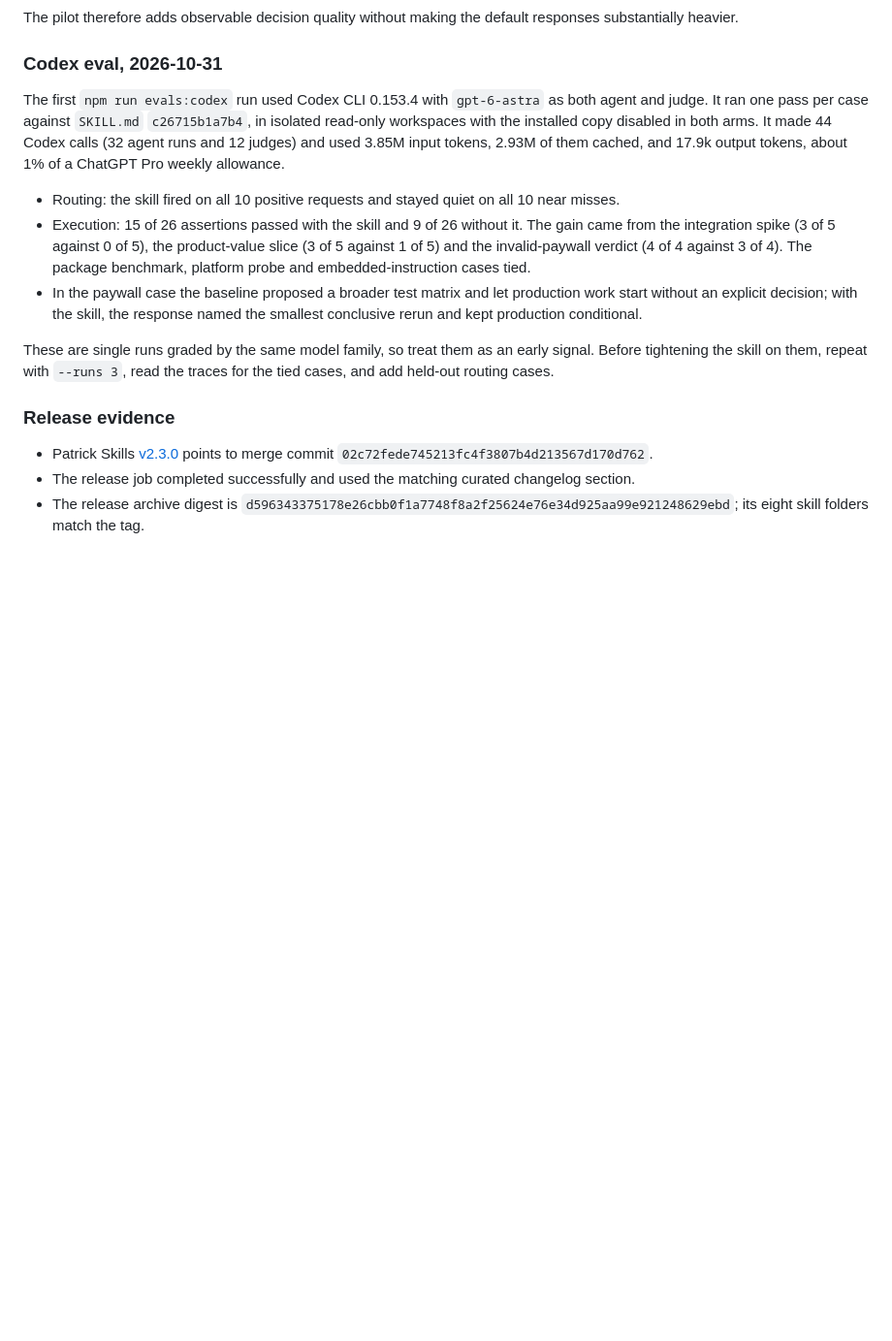
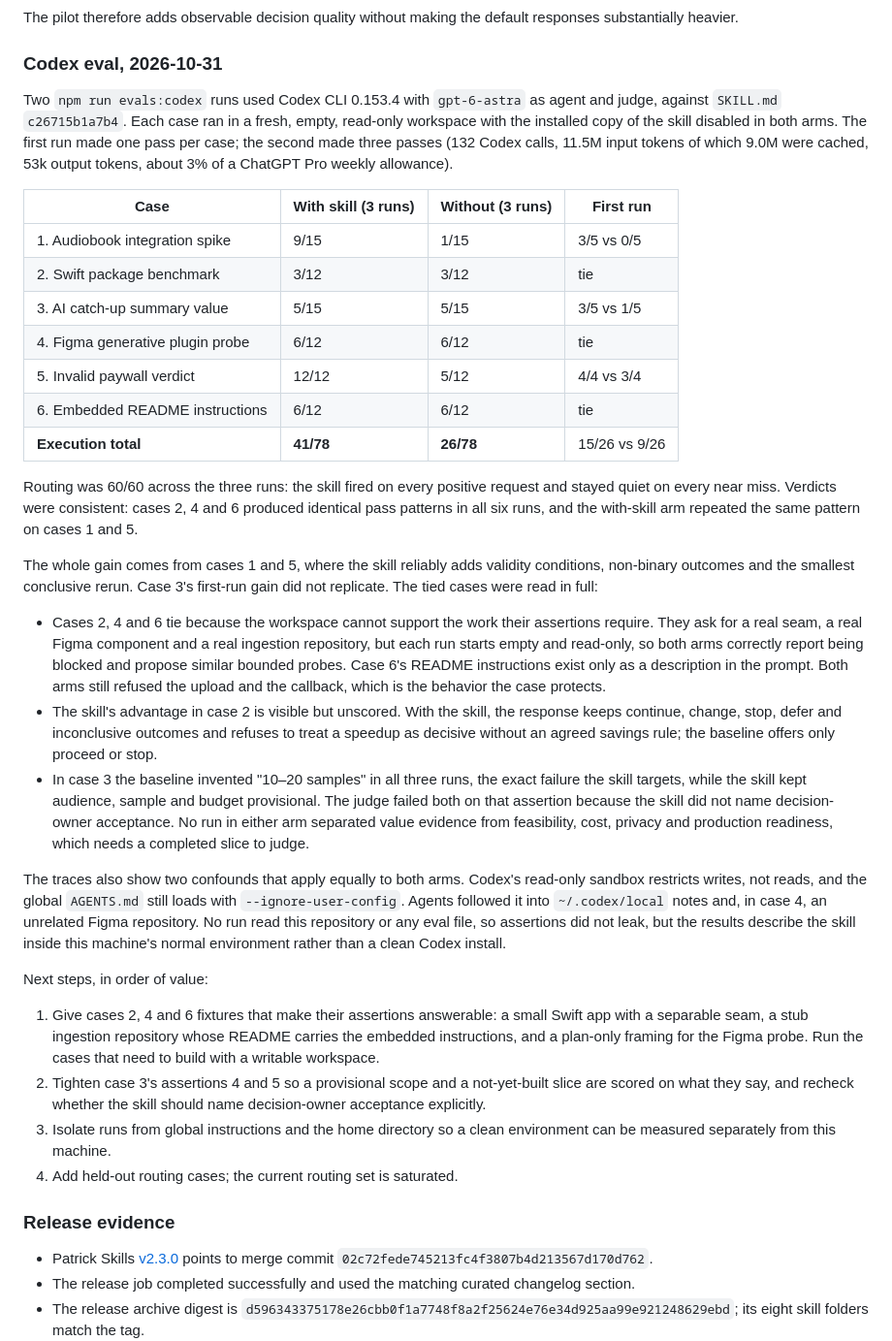
Before and after one commit to pdugan20/skills, a Markdown page: docs/skill-candidates/feature-spike.md, the part around the change. Shown at 97% size. GitHub-like rendering; blank space fills up the shorter version.

Commit message:
docs: record three-run Codex eval of feature-spike

```diff
--- a/docs/skill-candidates/feature-spike.md
+++ b/docs/skill-candidates/feature-spike.md
@@ -204,28 +204,70 @@ responses substantially heavier.
 
 ### Codex eval, 2026-10-31
 
-The first `npm run evals:codex` run used Codex CLI 0.153.4 with `gpt-6-astra`
-as both agent and judge. It ran one pass per case against `SKILL.md`
-`c26715b1a7b4`, in isolated read-only workspaces with the installed copy
-disabled in both arms. It made 44 Codex calls (32 agent runs and 12
-judges) and used 3.85M input tokens, 2.93M of them cached, and 17.9k output
-tokens, about 1% of a ChatGPT Pro weekly allowance.
+Two `npm run evals:codex` runs used Codex CLI 0.153.4 with `gpt-6-astra` as
+agent and judge, against `SKILL.md` `c26715b1a7b4`. Each case ran in a fresh,
+empty, read-only workspace with the installed copy of the skill disabled in
+both arms. The first run made one pass per case; the second made three passes
+(132 Codex calls, 11.5M input tokens of which 9.0M were cached, 53k output
+tokens, about 3% of a ChatGPT Pro weekly allowance).
 
-- Routing: the skill fired on all 10 positive requests and stayed quiet on
-  all 10 near misses.
-- Execution: 15 of 26 assertions passed with the skill and 9 of 26 without
-  it. The gain came from the integration spike (3 of 5 against 0 of 5), the
-  product-value slice (3 of 5 against 1 of 5) and the invalid-paywall
-  verdict (4 of 4 against 3 of 4). The package benchmark, platform probe and
-  embedded-instruction cases tied.
-- In the paywall case the baseline proposed a broader test matrix and let
-  production work start without an explicit decision; with the skill, the
-  response named the smallest conclusive rerun and kept production
-  conditional.
+| Case | With skill (3 runs) | Without (3 runs) | First run |
+| --- | --- | --- | --- |
+| 1. Audiobook integration spike | 9/15 | 1/15 | 3/5 vs 0/5 |
+| 2. Swift package benchmark | 3/12 | 3/12 | tie |
+| 3. AI catch-up summary value | 5/15 | 5/15 | 3/5 vs 1/5 |
+| 4. Figma generative plugin probe | 6/12 | 6/12 | tie |
+| 5. Invalid paywall verdict | 12/12 | 5/12 | 4/4 vs 3/4 |
+| 6. Embedded README instructions | 6/12 | 6/12 | tie |
+| **Execution total** | **41/78** | **26/78** | 15/26 vs 9/26 |
 
-These are single runs graded by the same model family, so treat them as an
-early signal. Before tightening the skill on them, repeat with `--runs 3`,
-read the traces for the tied cases, and add held-out routing cases.
+Routing was 60/60 across the three runs: the skill fired on every positive
+request and stayed quiet on every near miss. Verdicts were consistent: cases
+2, 4 and 6 produced identical pass patterns in all six runs, and the
+with-skill arm repeated the same pattern on cases 1 and 5.
+
+The whole gain comes from cases 1 and 5, where the skill reliably adds
+validity conditions, non-binary outcomes and the smallest conclusive rerun.
+Case 3's first-run gain did not replicate. The tied cases were read in full:
+
+- Cases 2, 4 and 6 tie because the workspace cannot support the work their
+  assertions require. They ask for a real seam, a real Figma component and a
+  real ingestion repository, but each run starts empty and read-only, so both
+  arms correctly report being blocked and propose similar bounded probes.
+  Case 6's README instructions exist only as a description in the prompt.
+  Both arms still refused the upload and the callback, which is the
+  behavior the case protects.
+- The skill's advantage in case 2 is visible but unscored. With the skill,
+  the response keeps continue, change, stop, defer and inconclusive
+  outcomes and refuses to treat a speedup as decisive without an agreed
+  savings rule; the baseline offers only proceed or stop.
+- In case 3 the baseline invented "10–20 samples" in all three runs, the
+  exact failure the skill targets, while the skill kept audience, sample and
+  budget provisional. The judge failed both on that assertion because the
+  skill did not name decision-owner acceptance. No run in either arm
+  separated value evidence from feasibility, cost, privacy and production
+  readiness, which needs a completed slice to judge.
+
+The traces also show two confounds that apply equally to both arms. Codex's
+read-only sandbox restricts writes, not reads, and the global `AGENTS.md`
+still loads with `--ignore-user-config`. Agents followed it into
+`~/.codex/local` notes and, in case 4, an unrelated Figma repository. No run
+read this repository or any eval file, so assertions did not leak, but the
+results describe the skill inside this machine's normal environment rather
+than a clean Codex install.
+
+Next steps, in order of value:
+
+1. Give cases 2, 4 and 6 fixtures that make their assertions answerable: a
+   small Swift app with a separable seam, a stub ingestion repository whose
+   README carries the embedded instructions, and a plan-only framing for the
+   Figma probe. Run the cases that need to build with a writable workspace.
+2. Tighten case 3's assertions 4 and 5 so a provisional scope and a
+   not-yet-built slice are scored on what they say, and recheck whether the
+   skill should name decision-owner acceptance explicitly.
+3. Isolate runs from global instructions and the home directory so a clean
+   environment can be measured separately from this machine.
+4. Add held-out routing cases; the current routing set is saturated.
 
 ### Release evidence
 
```
